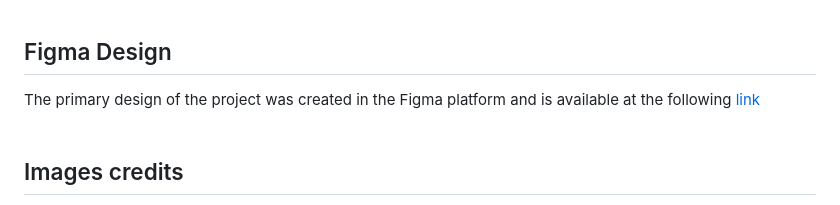
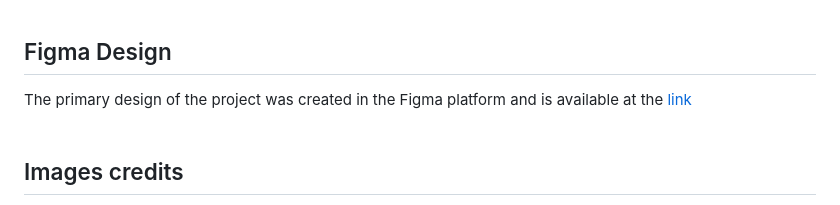
Before and after one commit to biaTrivillin/papyrus-portal, a Markdown page: README.md, the part around the change. Rendered like a GitHub page.

```diff
--- a/README.md
+++ b/README.md
@@ -89,7 +89,7 @@ The project was deployed using the Vercel platform and is available at the [link
 <br><br>
 
 ## Figma Design
-The primary design of the project was created in the Figma platform and is available at the following [link](https://www.figma.com/file/YDu2NPpAVSVojwknqt8gZT/Untitled?type=design&node-id=0%3A1&mode=design&t=NVZ160uayM8lR4D8-1)
+The primary design of the project was created in the Figma platform and is available at the [link](https://www.figma.com/file/YDu2NPpAVSVojwknqt8gZT/Untitled?type=design&node-id=0%3A1&mode=design&t=NVZ160uayM8lR4D8-1)
 <br><br>
 
 ## Images credits
```
